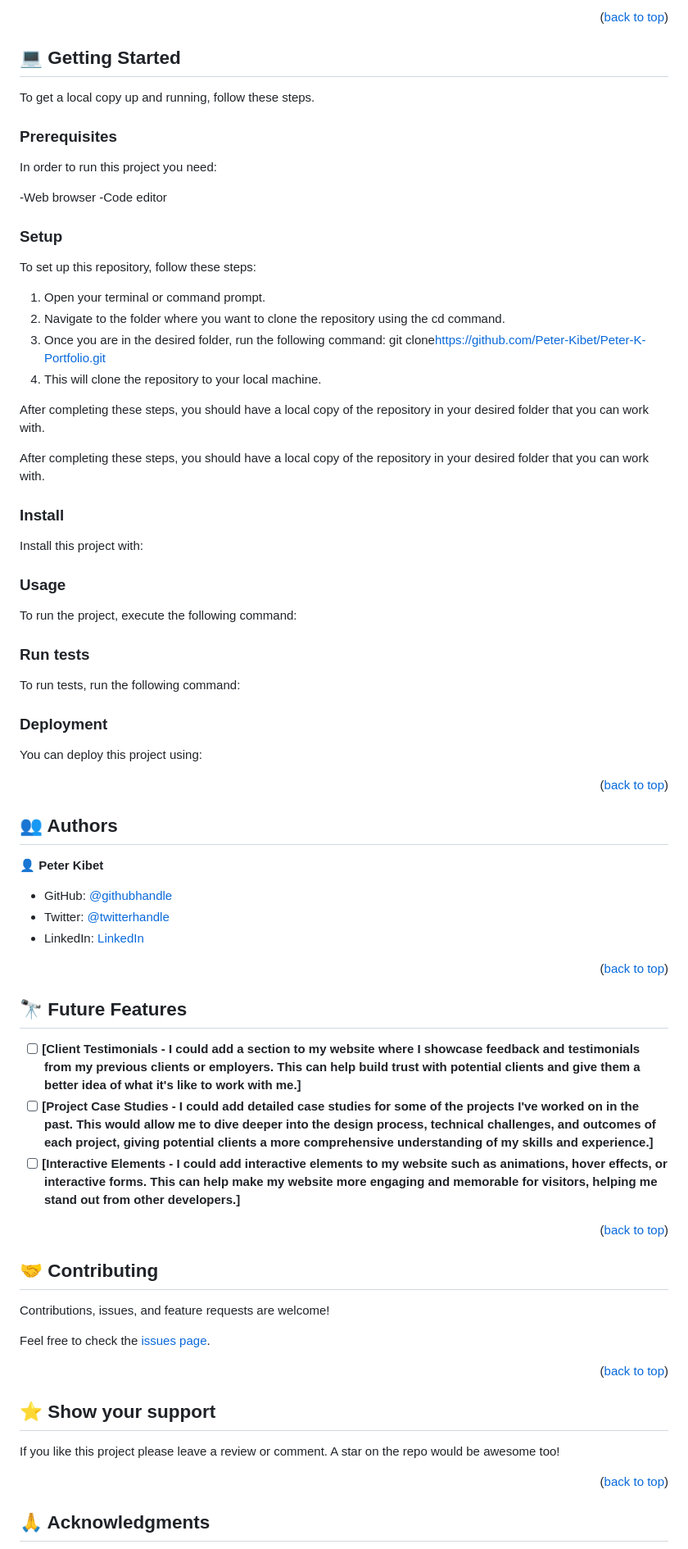
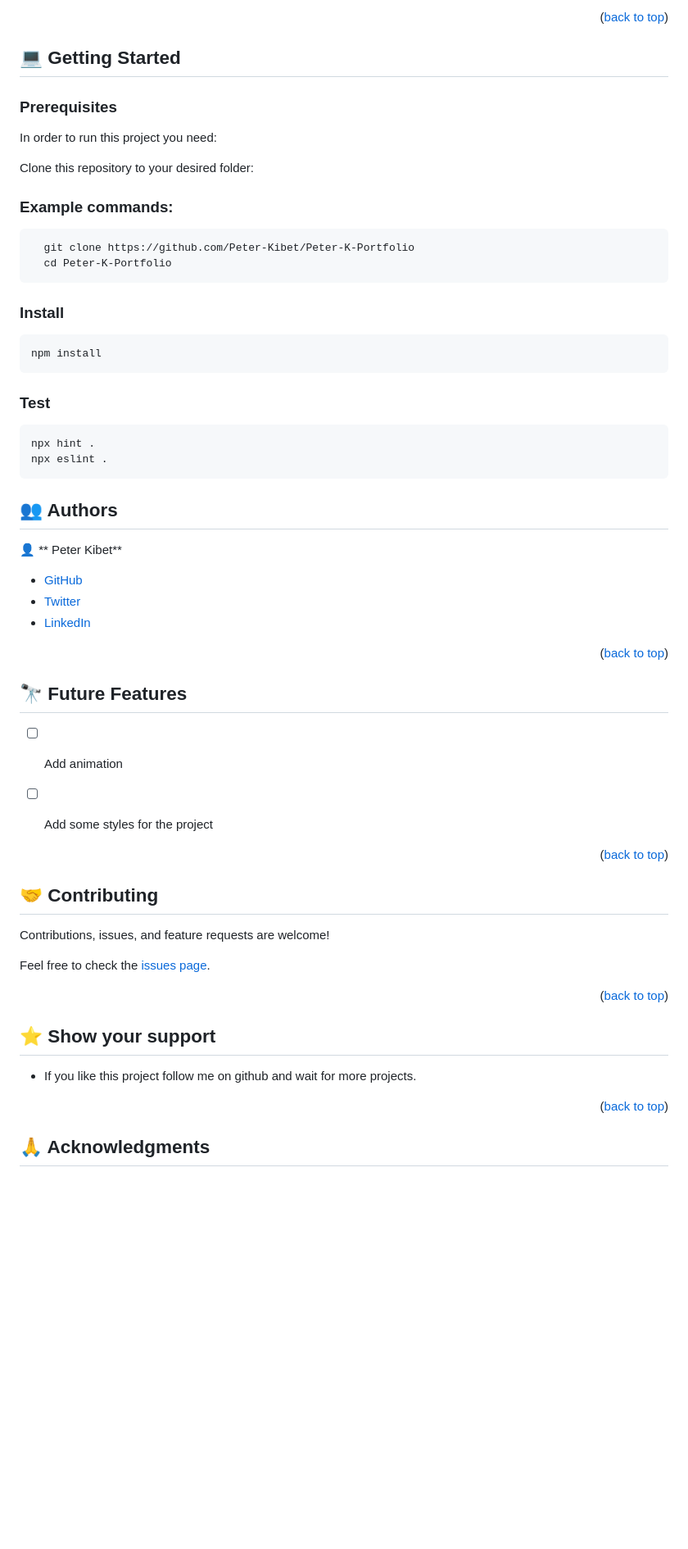
Before and after one commit to Spidey-Acer/Peter-K-Portfolio, a Markdown page: README.md, the part around the change printed below. Shown: that part at 82% size. GitHub-like rendering; blank space fills up the shorter version.

Commit message:
Update README.md
Add customizations to README.md

````diff
--- a/README.md
+++ b/README.md
@@ -82,68 +71,59 @@
 ## 💻 Getting Started <a name="getting-started"></a>
 
-To get a local copy up and running, follow these steps.
+
 
 ### Prerequisites
 
 In order to run this project you need:
 
--Web browser
--Code editor
+Clone this repository to your desired folder:
+### Example commands:
+```code
+  git clone https://github.com/Peter-Kibet/Peter-K-Portfolio
+  cd Peter-K-Portfolio
+```
 
-### Setup
+### Install
 
-To set up this repository, follow these steps:
+```install
+npm install
+```
+### Test
 
-1. Open your terminal or command prompt.
-2. Navigate to the folder where you want to clone the repository using the cd command.
-3. Once you are in the desired folder, run the following command: git clone<https://github.com/Peter-Kibet/Peter-K-Portfolio.git>
-4. This will clone the repository to your local machine.
+```test
+npx hint .
+npx eslint .
+```
 
 
-After completing these steps, you should have a local copy of the repository in your desired folder that you can work with.
+
+<!-- AUTHORS -->
+
+## 👥 Authors <a name="authors"></a>
 
 
-After completing these steps, you should have a local copy of the repository in your desired folder that you can work with.
-### Install
 
-Install this project with:
+👤 ** Peter Kibet**
 
-
-### Usage
-
-To run the project, execute the following command:
-
-
-### Run tests
-
-To run tests, run the following command:
-
-
-### Deployment
-
-You can deploy this project using:
+- [GitHub](https://github.com/Peter-Kibet)
+- [Twitter](https://twitter.com/Peter_Montana_J)
+- [LinkedIn](https://www.linkedin.com/in/peter-jk-077148195/?lipi=urn%3Ali%3Apage%3Ad_flagship3_feed%3BRtNdLwX9S4KxQRQYgnD7qQ%3D%3D)
 
 
 <p align="right">(<a href="#readme-top">back to top</a>)</p>
 
-## 👥 Authors <a name="authors"></a>
+<!-- FUTURE FEATURES -->
 
-👤 **Peter Kibet**
+## 🔭 Future Features <a name="future-features"></a>
 
-- GitHub: [@githubhandle](https://github.com/Peter-Kibet)
-- Twitter: [@twitterhandle](https://twitter.com/Peter_Montana_J)
-- LinkedIn: [LinkedIn](https://www.linkedin.com/in/peter-jk-077148195/?lipi=urn%3Ali%3Apage%3Ad_flagship3_feed%3BRtNdLwX9S4KxQRQYgnD7qQ%3D%3D)
+
+- [ ] Add animation
+- [ ] Add some styles for the project
 
 
 <p align="right">(<a href="#readme-top">back to top</a>)</p>
 
-## 🔭 Future Features <a name="future-features"></a>
-
-- [ ] **[Client Testimonials - I could add a section to my website where I showcase feedback and testimonials from my previous clients or employers. This can help build trust with potential clients and give them a better idea of what it's like to work with me.]**
-- [ ] **[Project Case Studies - I could add detailed case studies for some of the projects I've worked on in the past. This would allow me to dive deeper into the design process, technical challenges, and outcomes of each project, giving potential clients a more comprehensive understanding of my skills and experience.]**
-- [ ] **[Interactive Elements - I could add interactive elements to my website such as animations, hover effects, or interactive forms. This can help make my website more engaging and memorable for visitors, helping me stand out from other developers.]**
-
-<p align="right">(<a href="#readme-top">back to top</a>)</p>
+<!-- CONTRIBUTING -->
 
 ## 🤝 Contributing <a name="contributing"></a>
 
@@ -153,9 +133,14 @@ Feel free to check the [issues page](../../issues/).
 
 <p align="right">(<a href="#readme-top">back to top</a>)</p>
 
-## ⭐️ Show your support <a name="support"></a>
+<!-- SUPPORT -->
 
-If you like this project please leave a review or comment. A star on the repo would be awesome too!
+## ⭐ Show your support <a name="support"></a>
+
+
+- If you like this project follow me on github and wait for more projects.
+
+
 
 <p align="right">(<a href="#readme-top">back to top</a>)</p>
 
````
Also changed, not shown: other parts of README.md (+33 -37 lines).
